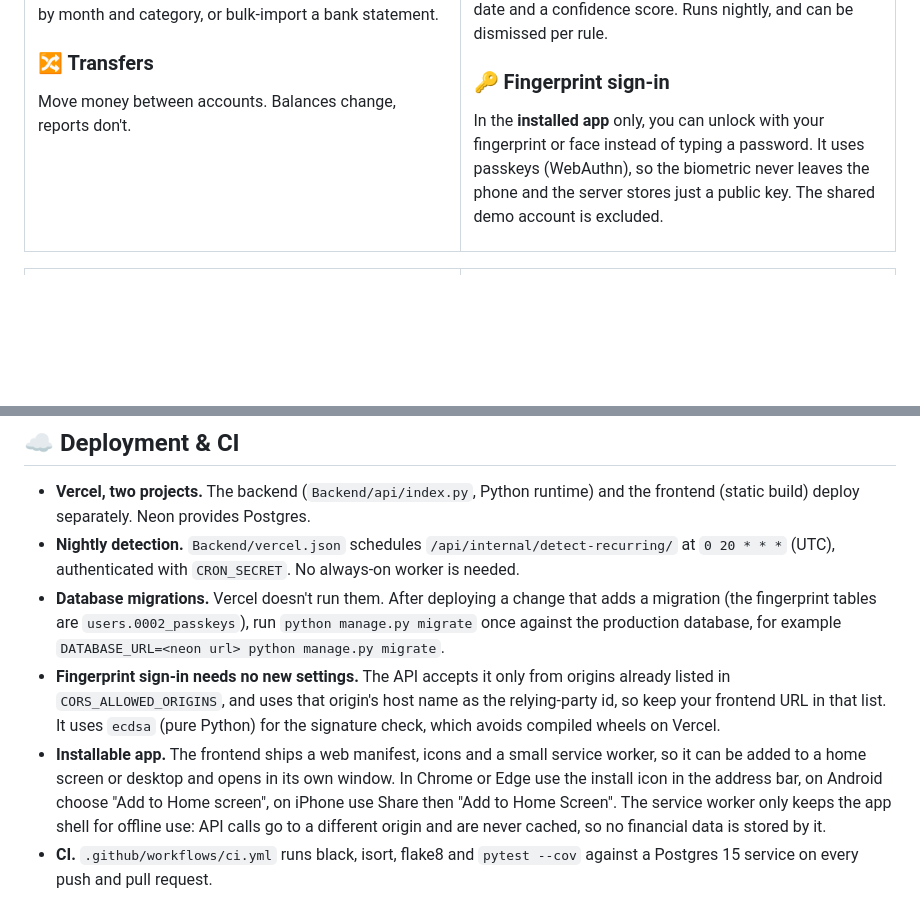
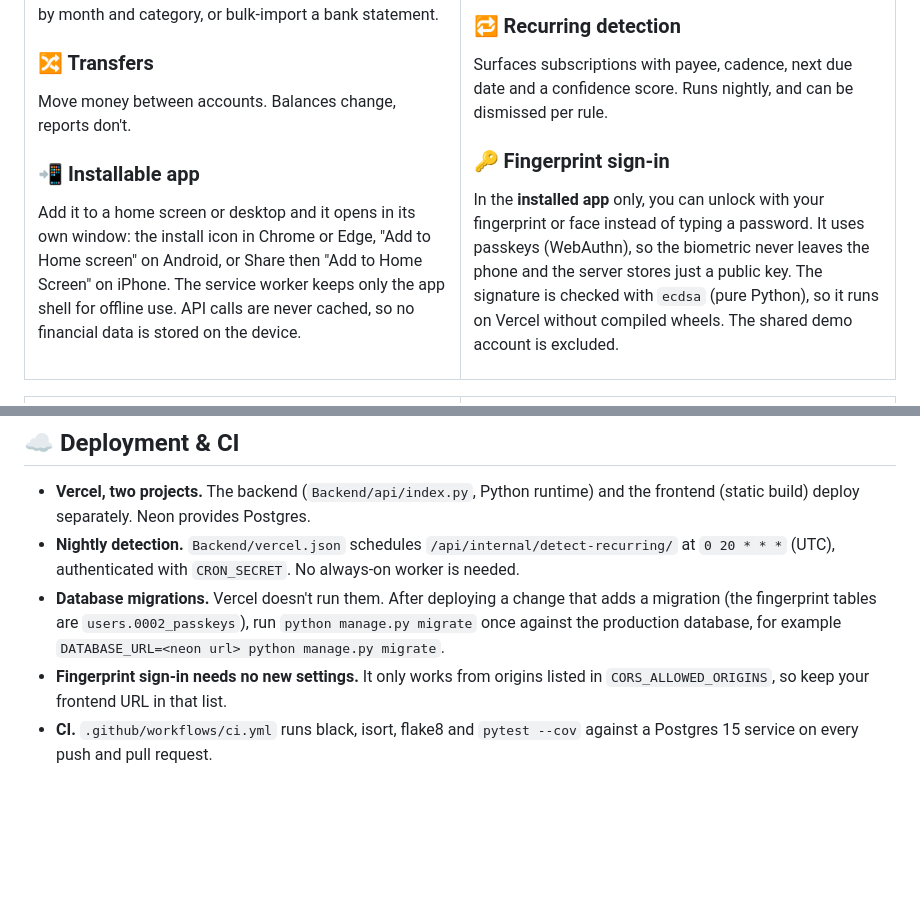
Before and after one commit to ahmad-zaman123/Expense-Tracker, a Markdown page: README.md, 2 parts joined by grey strips. Drawn GitHub-style; blank space fills up the shorter version.

Commit message:
Move the installable app and passkey details from Deployment to Features

```diff
--- a/README.md
+++ b/README.md
@@ -176,6 +176,9 @@ Income and expenses with categories and payees. Filter by month and category, or
 ### 🔀 Transfers
 Move money between accounts. Balances change, reports don't.
 
+### 📲 Installable app
+Add it to a home screen or desktop and it opens in its own window: the install icon in Chrome or Edge, "Add to Home screen" on Android, or Share then "Add to Home Screen" on iPhone. The service worker keeps only the app shell for offline use. API calls are never cached, so no financial data is stored on the device.
+
 </td>
 <td width="50%" valign="top">
 
@@ -189,7 +192,7 @@ Monthly income / expense / net and a 6-month cashflow chart.
 Surfaces subscriptions with payee, cadence, next due date and a confidence score. Runs nightly, and can be dismissed per rule.
 
 ### 🔑 Fingerprint sign-in
-In the **installed app** only, you can unlock with your fingerprint or face instead of typing a password. It uses passkeys (WebAuthn), so the biometric never leaves the phone and the server stores just a public key. The shared demo account is excluded.
+In the **installed app** only, you can unlock with your fingerprint or face instead of typing a password. It uses passkeys (WebAuthn), so the biometric never leaves the phone and the server stores just a public key. The signature is checked with `ecdsa` (pure Python), so it runs on Vercel without compiled wheels. The shared demo account is excluded.
 
 </td>
 </tr>
@@ -286,8 +289,7 @@ Expense-Tracker/
 - **Vercel, two projects.** The backend (`Backend/api/index.py`, Python runtime) and the frontend (static build) deploy separately. Neon provides Postgres.
 - **Nightly detection.** `Backend/vercel.json` schedules `/api/internal/detect-recurring/` at `0 20 * * *` (UTC), authenticated with `CRON_SECRET`. No always-on worker is needed.
 - **Database migrations.** Vercel doesn't run them. After deploying a change that adds a migration (the fingerprint tables are `users.0002_passkeys`), run `python manage.py migrate` once against the production database, for example `DATABASE_URL=<neon url> python manage.py migrate`.
-- **Fingerprint sign-in needs no new settings.** The API accepts it only from origins already listed in `CORS_ALLOWED_ORIGINS`, and uses that origin's host name as the relying-party id, so keep your frontend URL in that list. It uses `ecdsa` (pure Python) for the signature check, which avoids compiled wheels on Vercel.
-- **Installable app.** The frontend ships a web manifest, icons and a small service worker, so it can be added to a home screen or desktop and opens in its own window. In Chrome or Edge use the install icon in the address bar, on Android choose "Add to Home screen", on iPhone use Share then "Add to Home Screen". The service worker only keeps the app shell for offline use: API calls go to a different origin and are never cached, so no financial data is stored by it.
+- **Fingerprint sign-in needs no new settings.** It only works from origins listed in `CORS_ALLOWED_ORIGINS`, so keep your frontend URL in that list.
 - **CI.** `.github/workflows/ci.yml` runs black, isort, flake8 and `pytest --cov` against a Postgres 15 service on every push and pull request.
 
 ## 📄 License
```
